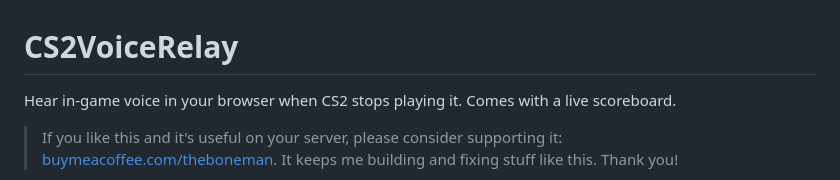
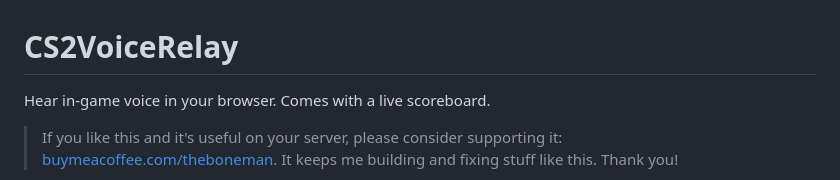
Before and after one commit to vindict6/CS2VoiceRelay, a Markdown page: README.md, the part around the change. GitHub-like rendering.

Commit message:
Update README to simplify description

```diff
--- a/README.md
+++ b/README.md
@@ -1,6 +1,6 @@
 # CS2VoiceRelay
 
-Hear in-game voice in your browser when CS2 stops playing it. Comes with a live scoreboard.
+Hear in-game voice in your browser. Comes with a live scoreboard.
 
 > If you like this and it's useful on your server, please consider supporting it:
 > [buymeacoffee.com/theboneman](https://buymeacoffee.com/theboneman). It keeps me building and
```
